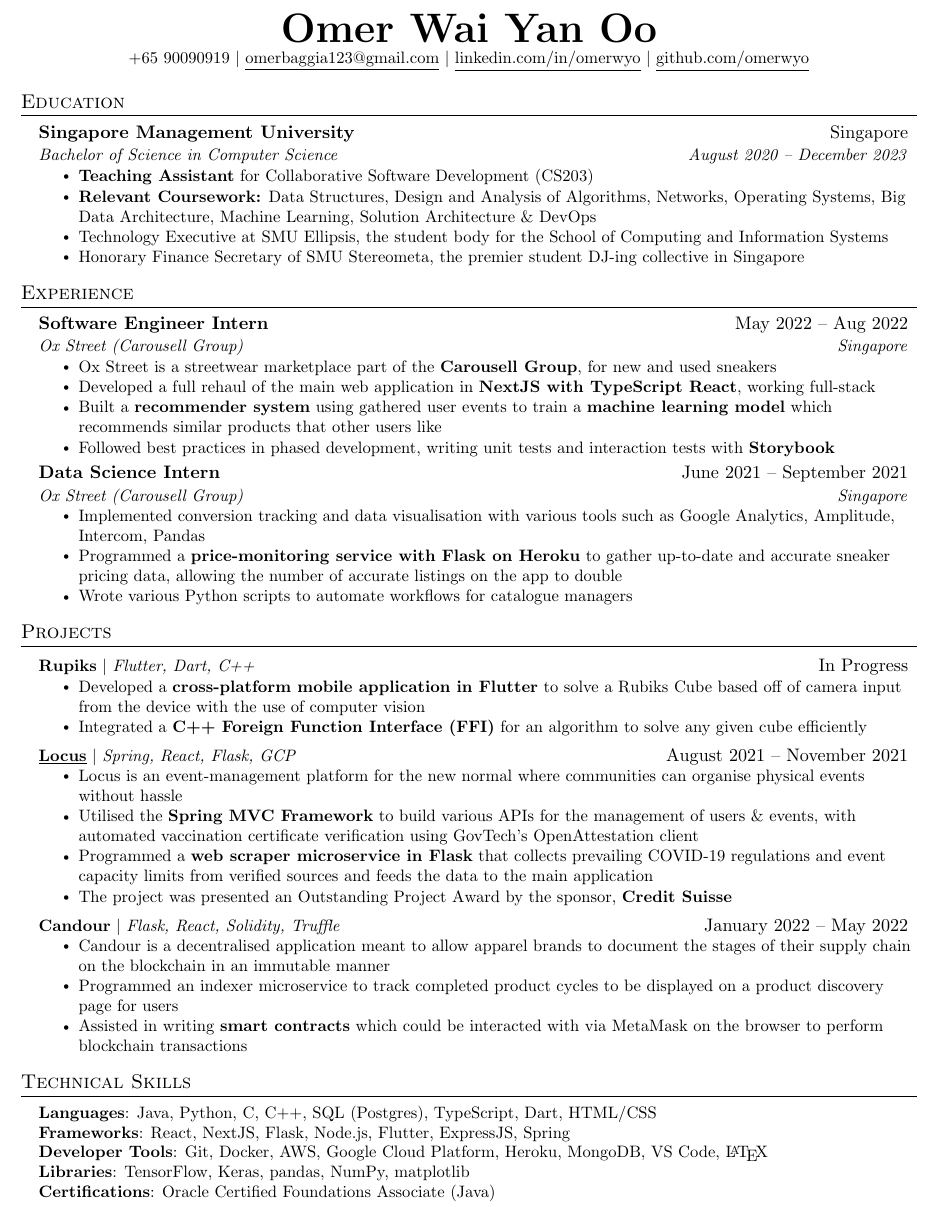
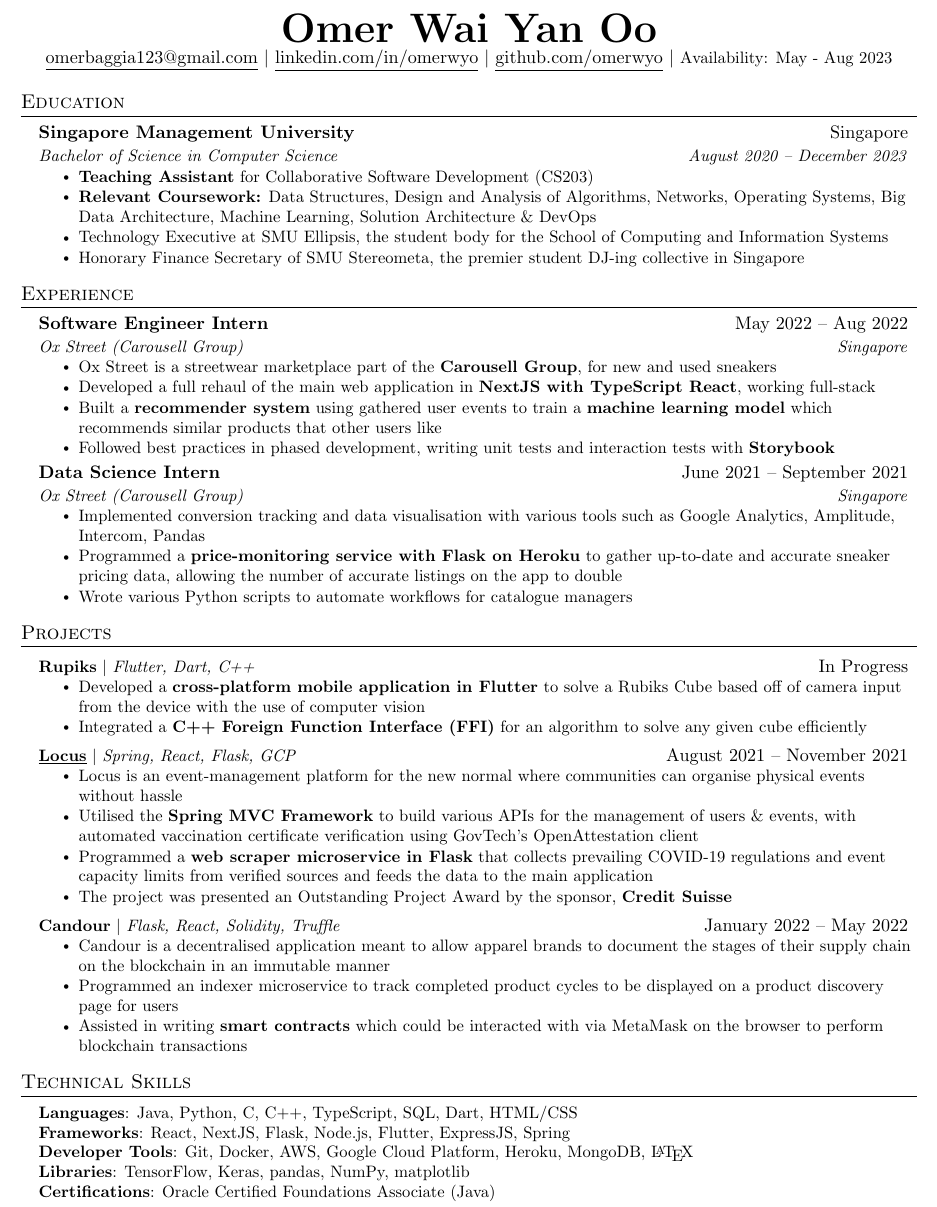
Before and after one commit to omerwyo/resume, a LaTeX CV (omer_resume.tex): part of the page, cut so that both start at the same text. Compiled offline with pdfLaTeX.

Commit message:
add availability

```diff
--- a/omer_resume.tex
+++ b/omer_resume.tex
@@ -114,9 +114,10 @@
 
 \begin{center}
     \textbf{\Huge \scshape Omer Wai Yan Oo} \\ \vspace{1pt}
-    \small +65 90090919 $|$ \href{mailto:omerbaggia123@gmail.com}{\underline{omerbaggia123@gmail.com}} $|$
+    \href{mailto:omerbaggia123@gmail.com}{\underline{omerbaggia123@gmail.com}} $|$
     \href{https://linkedin.com/in/omerwyo}{\underline{linkedin.com/in/omerwyo}} $|$
-    \href{https://github.com/omerwyo}{\underline{github.com/omerwyo}}
+    \href{https://github.com/omerwyo}{\underline{github.com/omerwyo}} $|$
+    \small Availability: May - Aug 2023
 \end{center}
 
 
@@ -218,9 +219,9 @@
 \section{Technical Skills}
  \begin{itemize}[leftmargin=0.15in, label={}]
     \small{\item{
-     \textbf{Languages}{: Java, Python, C, C++, SQL (Postgres), TypeScript, Dart, HTML/CSS} \\
+     \textbf{Languages}{: Java, Python, C, C++, TypeScript, SQL, Dart, HTML/CSS} \\
      \textbf{Frameworks}{: React, NextJS, Flask, Node.js, Flutter, ExpressJS, Spring} \\
-     \textbf{Developer Tools}{: Git, Docker, AWS, Google Cloud Platform, Heroku, MongoDB, VS Code, \LaTeX} \\
+     \textbf{Developer Tools}{: Git, Docker, AWS, Google Cloud Platform, Heroku, MongoDB, \LaTeX} \\
      \textbf{Libraries}{: TensorFlow, Keras, pandas, NumPy, matplotlib} \\
      \textbf{Certifications}{: Oracle Certified Foundations Associate (Java)}
     }}
```
Also changed, not shown: omer_resume.pdf, omer_resume_off_cycle.pdf (added).
